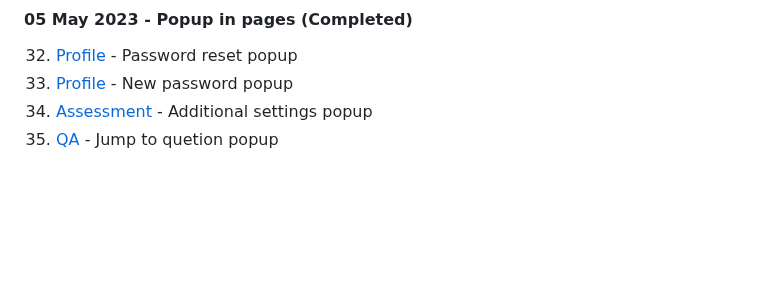
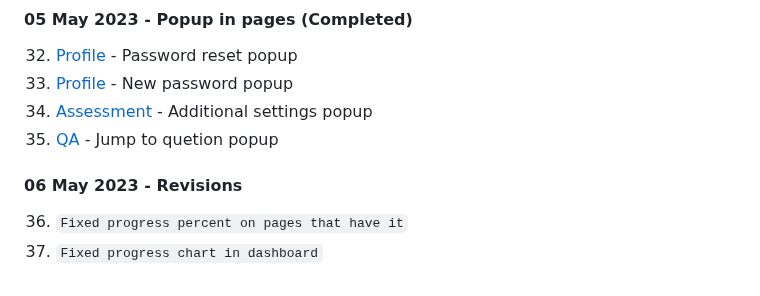
Before and after one commit to AamHermansyah/cbt-website, a Markdown page: README.md, the part around the change. Rendered like a GitHub page; blank space fills up the shorter version.

```diff
--- a/README.md
+++ b/README.md
@@ -55,3 +55,7 @@
 33. [Profile](https://aamhermansyah.github.io/cbt-website/profile.html) - New password popup
 34. [Assessment](https://aamhermansyah.github.io/cbt-website/additional-settings.html) - Additional settings popup
 35. [QA](https://aamhermansyah.github.io/cbt-website/jump-to-question.html) - Jump to quetion popup
+
+#### 06 May 2023 - Revisions
+36. `Fixed progress percent on pages that have it`
+37. `Fixed progress chart in dashboard`
```
